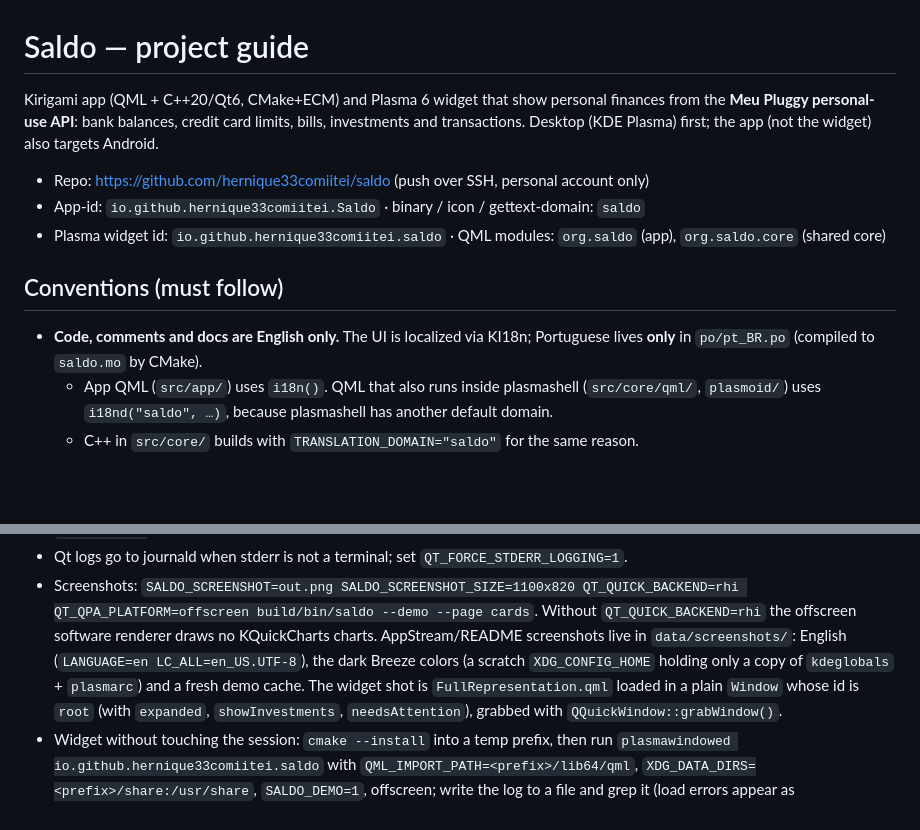
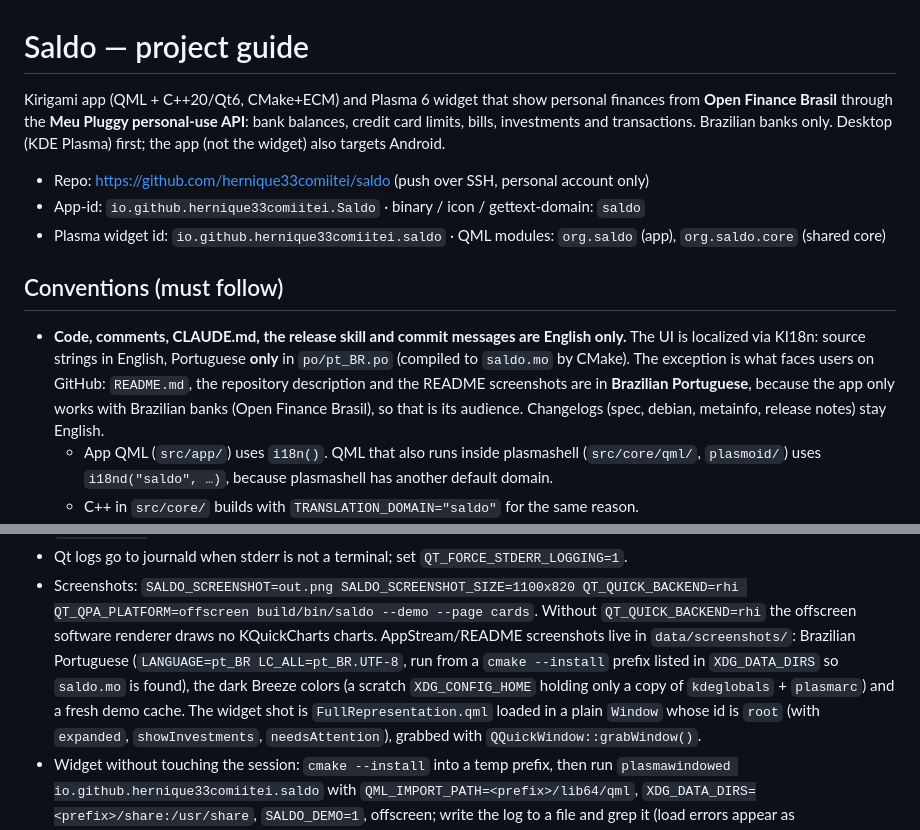
Before and after one commit to hernique33comiitei/saldo, a Markdown page: CLAUDE.md, 2 parts joined by grey strips. Drawn GitHub-style; blank space fills up the shorter version.

```diff
--- a/CLAUDE.md
+++ b/CLAUDE.md
@@ -1,8 +1,9 @@
 # Saldo — project guide
 
 Kirigami app (QML + C++20/Qt6, CMake+ECM) and Plasma 6 widget that show personal finances from
-the **Meu Pluggy personal-use API**: bank balances, credit card limits, bills, investments and
-transactions. Desktop (KDE Plasma) first; the app (not the widget) also targets Android.
+**Open Finance Brasil** through the **Meu Pluggy personal-use API**: bank balances, credit card
+limits, bills, investments and transactions. Brazilian banks only. Desktop (KDE Plasma) first; the
+app (not the widget) also targets Android.
 
 - Repo: [https://github.com/hernique33comiitei/saldo](https://github.com/hernique33comiitei/saldo) (push over SSH, personal account only)
 - App-id: `io.github.hernique33comiitei.Saldo` · binary / icon / gettext-domain: `saldo`
@@ -10,8 +11,12 @@ transactions. Desktop (KDE Plasma) first; the app (not the widget) also targets
 
 ## Conventions (must follow)
 
-- **Code, comments and docs are English only.** The UI is localized via KI18n; Portuguese lives
-  **only** in `po/pt_BR.po` (compiled to `saldo.mo` by CMake).
+- **Code, comments, CLAUDE.md, the release skill and commit messages are English only.** The UI
+  is localized via KI18n: source strings in English, Portuguese **only** in `po/pt_BR.po`
+  (compiled to `saldo.mo` by CMake). The exception is what faces users on GitHub: `README.md`,
+  the repository description and the README screenshots are in **Brazilian Portuguese**, because
+  the app only works with Brazilian banks (Open Finance Brasil), so that is its audience.
+  Changelogs (spec, debian, metainfo, release notes) stay English.
   - App QML (`src/app/`) uses `i18n()`. QML that also runs inside plasmashell (`src/core/qml/`,
     `plasmoid/`) uses `i18nd("saldo", …)`, because plasmashell has another default domain.
   - C++ in `src/core/` builds with `TRANSLATION_DOMAIN="saldo"` for the same reason.
@@ -160,9 +165,10 @@ i18n: translate the new sync error messages
 - Qt logs go to journald when stderr is not a terminal; set `QT_FORCE_STDERR_LOGGING=1`.
 - Screenshots: `SALDO_SCREENSHOT=out.png SALDO_SCREENSHOT_SIZE=1100x820 QT_QUICK_BACKEND=rhi QT_QPA_PLATFORM=offscreen build/bin/saldo --demo --page cards`.
   Without `QT_QUICK_BACKEND=rhi` the offscreen software renderer draws no KQuickCharts charts.
-  AppStream/README screenshots live in `data/screenshots/`: English (`LANGUAGE=en
-  LC_ALL=en_US.UTF-8`), the dark Breeze colors (a scratch `XDG_CONFIG_HOME` holding only a copy
-  of `kdeglobals` + `plasmarc`) and a fresh demo cache. The widget shot is `FullRepresentation.qml`
+  AppStream/README screenshots live in `data/screenshots/`: Brazilian Portuguese (`LANGUAGE=pt_BR
+  LC_ALL=pt_BR.UTF-8`, run from a `cmake --install` prefix listed in `XDG_DATA_DIRS` so `saldo.mo`
+  is found), the dark Breeze colors (a scratch `XDG_CONFIG_HOME` holding only a copy of
+  `kdeglobals` + `plasmarc`) and a fresh demo cache. The widget shot is `FullRepresentation.qml`
   loaded in a plain `Window` whose id is `root` (with `expanded`, `showInvestments`,
   `needsAttention`), grabbed with `QQuickWindow::grabWindow()`.
 - Widget without touching the session: `cmake --install` into a temp prefix, then run
```
Also changed, not shown: README.md (+86 -82 lines), data/screenshots/cards.png, data/screenshots/overview.png, data/screenshots/transactions.png, data/screenshots/widget.png, 1 other file.
